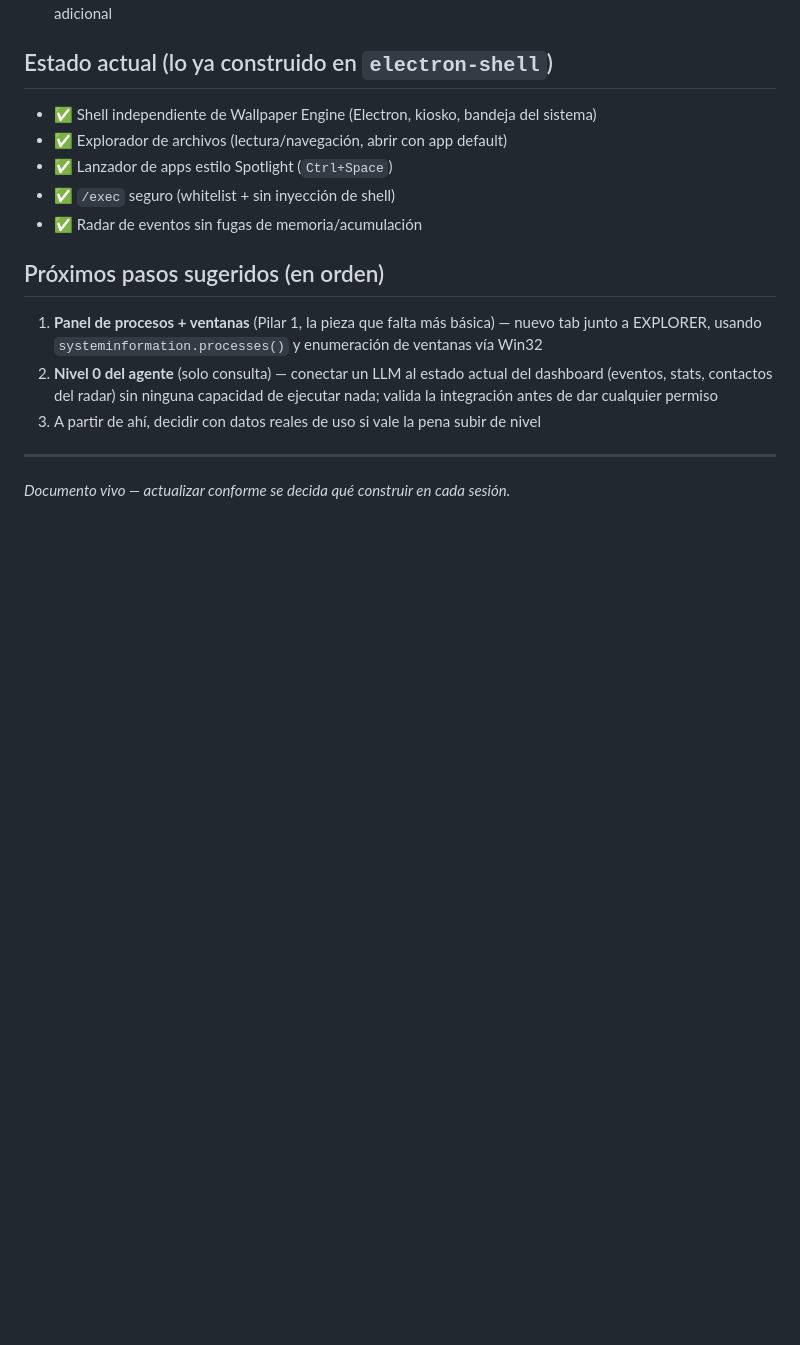
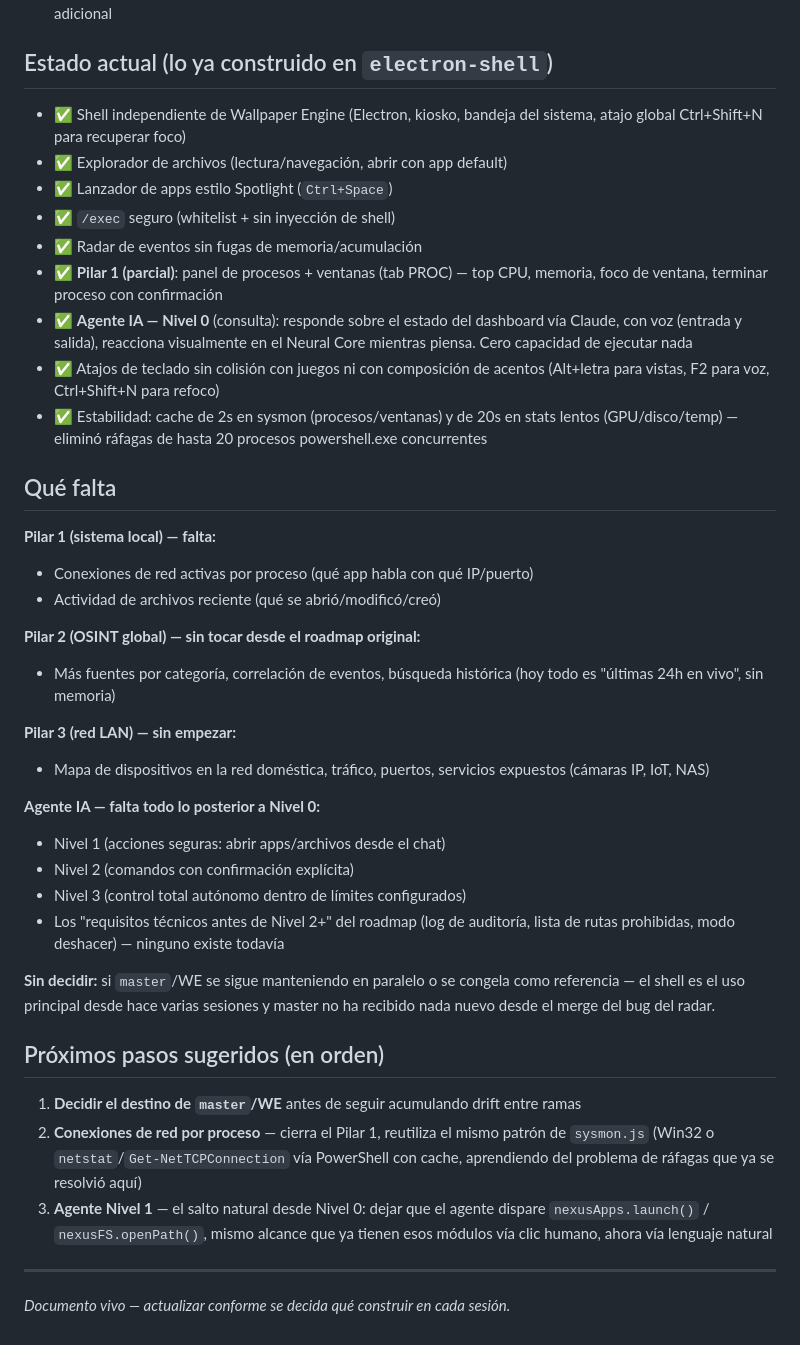
Before and after one commit to SergioLugoPM/nexus-monitor, a Markdown page: ROADMAP.md, the part around the change. Rendered like a GitHub page; blank space fills up the shorter version.

Commit message:
docs: actualizar roadmap con lo construido en esta sesión
Marca como completo: panel PROC, agente nivel 0, atajos sin colisión, fixes
de estabilidad (cache PowerShell). Documenta qué falta de cada pilar.

Co-Authored-By: Claude Sonnet 4.6 <noreply@anthropic.com>

```diff
--- a/ROADMAP.md
+++ b/ROADMAP.md
@@ -95,22 +95,59 @@ traduzca en pérdida de datos real.
 ## Estado actual (lo ya construido en `electron-shell`)
 
 - ✅ Shell independiente de Wallpaper Engine (Electron, kiosko, bandeja del
-  sistema)
+  sistema, atajo global Ctrl+Shift+N para recuperar foco)
 - ✅ Explorador de archivos (lectura/navegación, abrir con app default)
 - ✅ Lanzador de apps estilo Spotlight (`Ctrl+Space`)
 - ✅ `/exec` seguro (whitelist + sin inyección de shell)
 - ✅ Radar de eventos sin fugas de memoria/acumulación
+- ✅ **Pilar 1 (parcial)**: panel de procesos + ventanas (tab PROC) — top CPU,
+  memoria, foco de ventana, terminar proceso con confirmación
+- ✅ **Agente IA — Nivel 0** (consulta): responde sobre el estado del
+  dashboard vía Claude, con voz (entrada y salida), reacciona visualmente en
+  el Neural Core mientras piensa. Cero capacidad de ejecutar nada
+- ✅ Atajos de teclado sin colisión con juegos ni con composición de acentos
+  (Alt+letra para vistas, F2 para voz, Ctrl+Shift+N para refoco)
+- ✅ Estabilidad: cache de 2s en sysmon (procesos/ventanas) y de 20s en stats
+  lentos (GPU/disco/temp) — eliminó ráfagas de hasta 20 procesos powershell.exe
+  concurrentes
+
+## Qué falta
+
+**Pilar 1 (sistema local) — falta:**
+- Conexiones de red activas por proceso (qué app habla con qué IP/puerto)
+- Actividad de archivos reciente (qué se abrió/modificó/creó)
+
+**Pilar 2 (OSINT global) — sin tocar desde el roadmap original:**
+- Más fuentes por categoría, correlación de eventos, búsqueda histórica
+  (hoy todo es "últimas 24h en vivo", sin memoria)
+
+**Pilar 3 (red LAN) — sin empezar:**
+- Mapa de dispositivos en la red doméstica, tráfico, puertos, servicios
+  expuestos (cámaras IP, IoT, NAS)
+
+**Agente IA — falta todo lo posterior a Nivel 0:**
+- Nivel 1 (acciones seguras: abrir apps/archivos desde el chat)
+- Nivel 2 (comandos con confirmación explícita)
+- Nivel 3 (control total autónomo dentro de límites configurados)
+- Los "requisitos técnicos antes de Nivel 2+" del roadmap (log de auditoría,
+  lista de rutas prohibidas, modo deshacer) — ninguno existe todavía
+
+**Sin decidir:** si `master`/WE se sigue manteniendo en paralelo o se
+congela como referencia — el shell es el uso principal desde hace varias
+sesiones y master no ha recibido nada nuevo desde el merge del bug del
+radar.
 
 ## Próximos pasos sugeridos (en orden)
 
-1. **Panel de procesos + ventanas** (Pilar 1, la pieza que falta más
-   básica) — nuevo tab junto a EXPLORER, usando `systeminformation.processes()`
-   y enumeración de ventanas vía Win32
-2. **Nivel 0 del agente** (solo consulta) — conectar un LLM al estado actual
-   del dashboard (eventos, stats, contactos del radar) sin ninguna capacidad
-   de ejecutar nada; valida la integración antes de dar cualquier permiso
-3. A partir de ahí, decidir con datos reales de uso si vale la pena subir de
-   nivel
+1. **Decidir el destino de `master`/WE** antes de seguir acumulando drift
+   entre ramas
+2. **Conexiones de red por proceso** — cierra el Pilar 1, reutiliza el mismo
+   patrón de `sysmon.js` (Win32 o `netstat`/`Get-NetTCPConnection` vía
+   PowerShell con cache, aprendiendo del problema de ráfagas que ya se
+   resolvió aquí)
+3. **Agente Nivel 1** — el salto natural desde Nivel 0: dejar que el agente
+   dispare `nexusApps.launch()` / `nexusFS.openPath()`, mismo alcance que ya
+   tienen esos módulos vía clic humano, ahora vía lenguaje natural
 
 ---
 *Documento vivo — actualizar conforme se decida qué construir en cada
```
